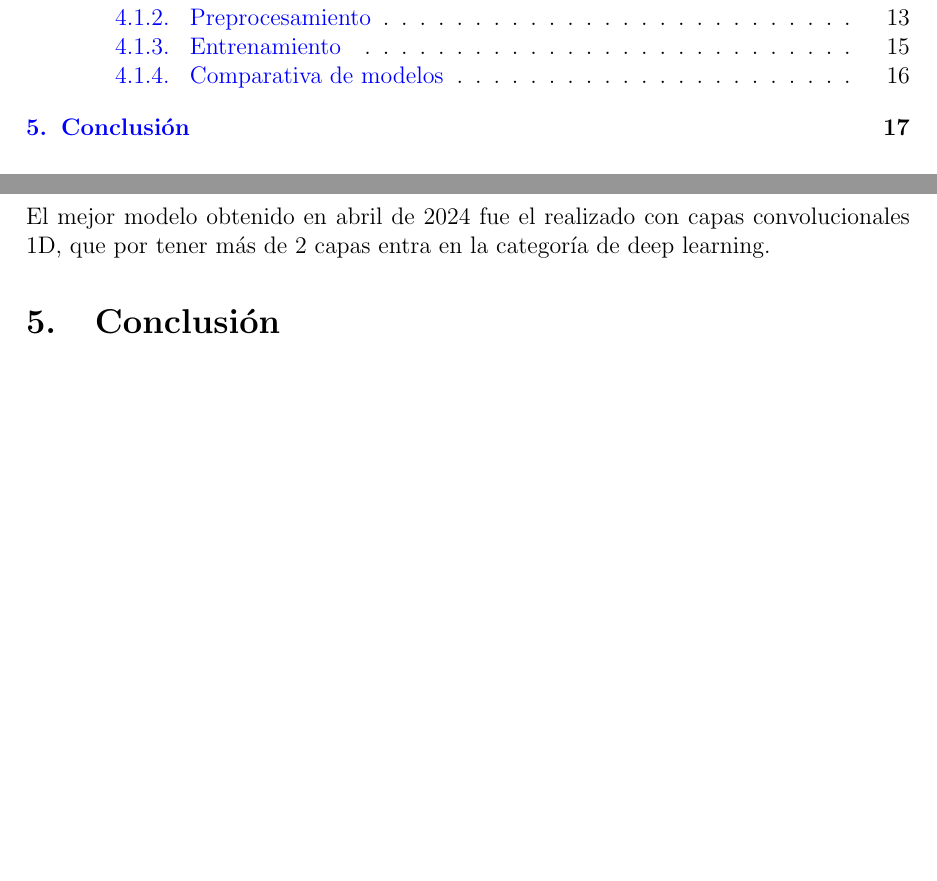
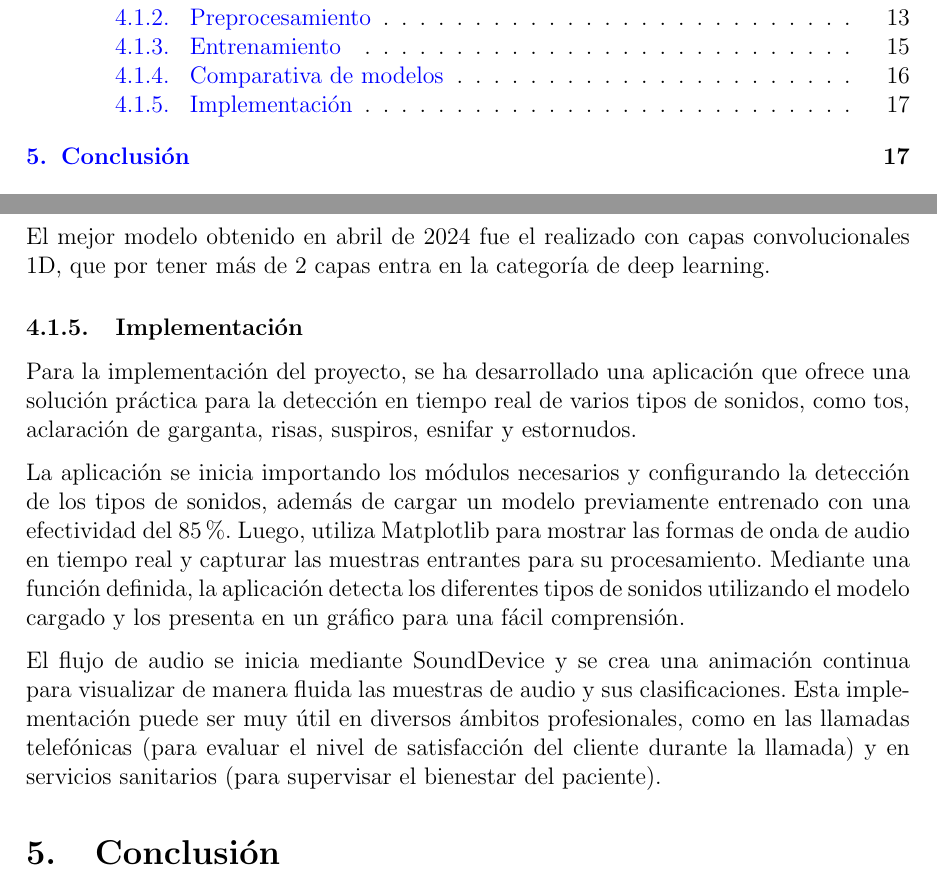
Before and after one commit to Alf-caput/NonVerbalAudioClassifier, a LaTeX document (doc/main.tex, which reads doc/Secciones/4_Resolucion.tex): two parts of pages 2 and 18 of 18 before the commit and two parts of pages 2 and 18 of 19 after it, joined at a grey line, cut so that both start at the same text, the shorter picture padded with empty space. Compiled offline with pdfLaTeX.

Commit message:
implementacion

```diff
--- a/doc/Secciones/4_Resolucion.tex
+++ b/doc/Secciones/4_Resolucion.tex
@@ -80,3 +80,10 @@ Para la elección del modelo que se usará para la implementación real, se comp
 \end{center}
 
 El mejor modelo obtenido en abril de 2024 fue el realizado con capas convolucionales 1D, que por tener más de 2 capas entra en la categoría de deep learning.
+
+\subsubsection{Implementación}
+Para la implementación del proyecto, se ha desarrollado una aplicación que ofrece una solución práctica para la detección en tiempo real de varios tipos de sonidos, como tos, aclaración de garganta, risas, suspiros, esnifar y estornudos.
+
+La aplicación se inicia importando los módulos necesarios y configurando la detección de los tipos de sonidos, además de cargar un modelo previamente entrenado con una efectividad del 85\%. Luego, utiliza Matplotlib para mostrar las formas de onda de audio en tiempo real y capturar las muestras entrantes para su procesamiento. Mediante una función definida, la aplicación detecta los diferentes tipos de sonidos utilizando el modelo cargado y los presenta en un gráfico para una fácil comprensión.
+
+El flujo de audio se inicia mediante SoundDevice y se crea una animación continua para visualizar de manera fluida las muestras de audio y sus clasificaciones. Esta implementación puede ser muy útil en diversos ámbitos profesionales, como en las llamadas telefónicas (para evaluar el nivel de satisfacción del cliente durante la llamada) y en servicios sanitarios (para supervisar el bienestar del paciente).
```
Also changed, not shown: doc/main.pdf.
